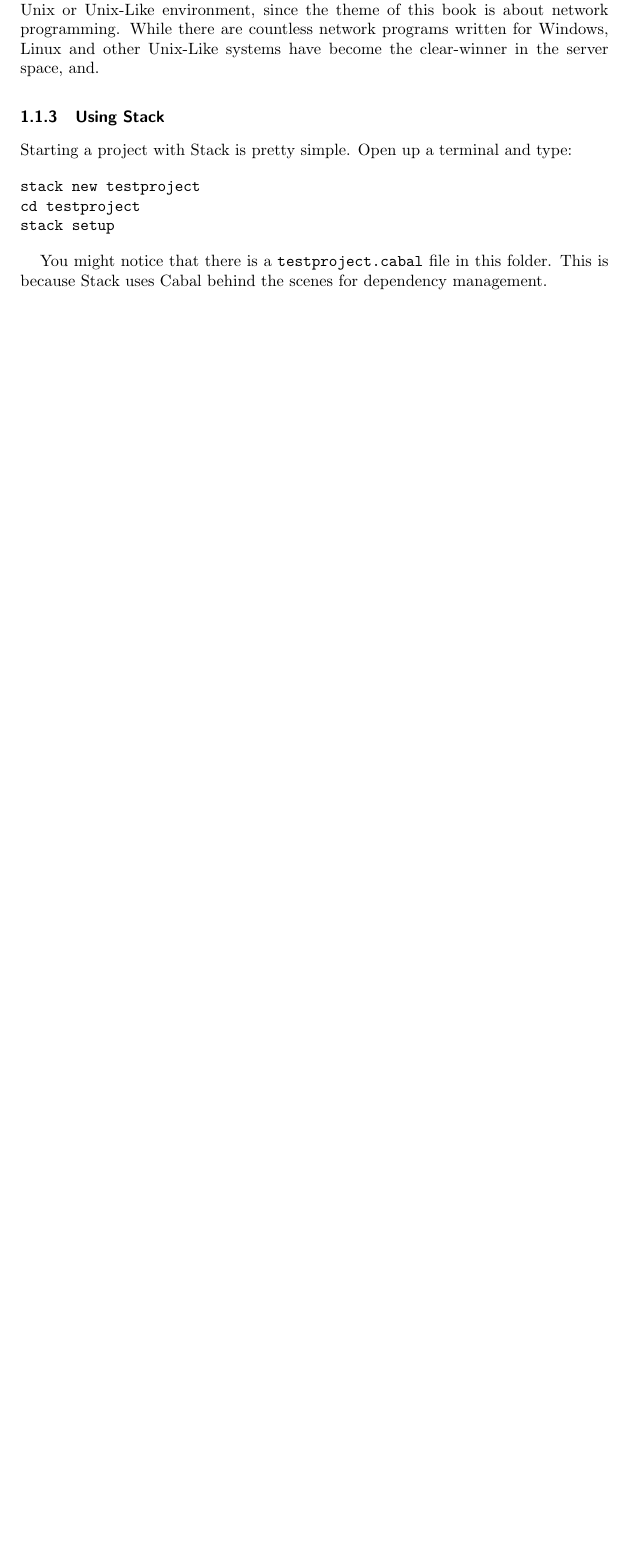
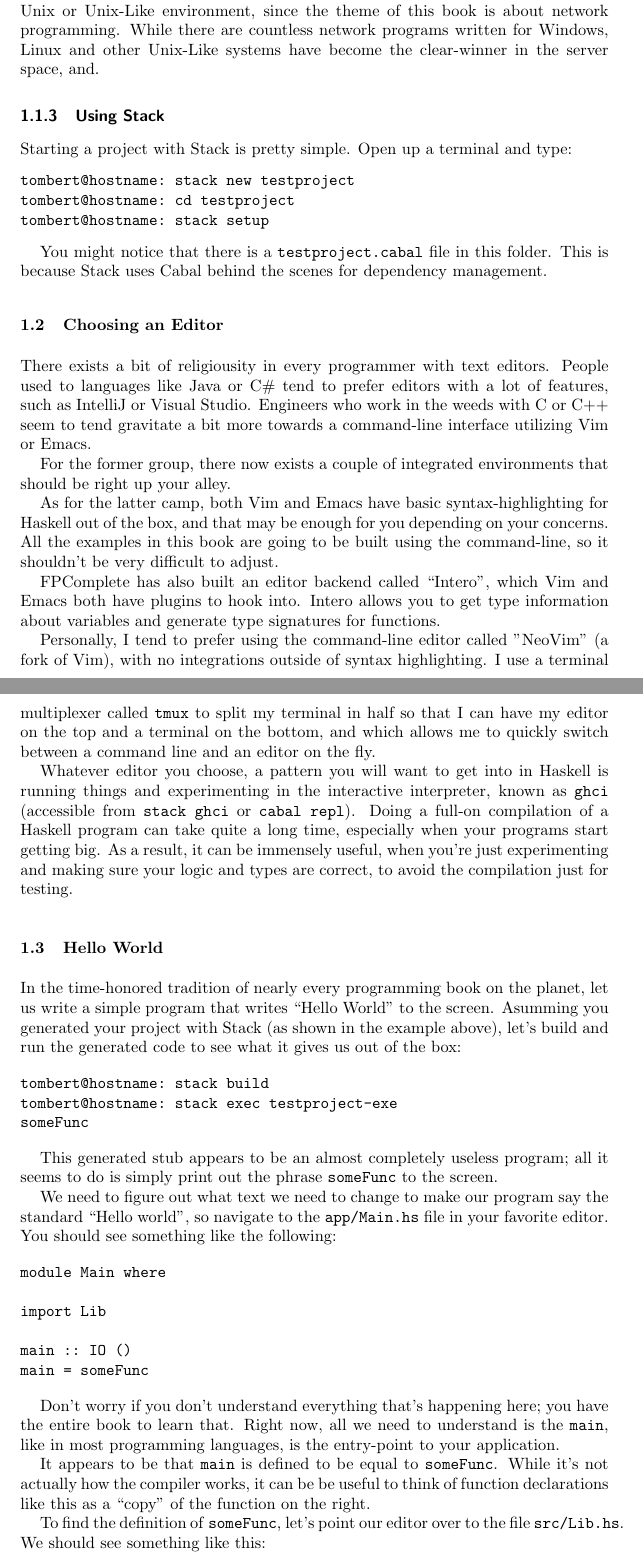
Before and after one commit to Tombert/haskellbook, a LaTeX document (main.tex, which reads chapters/installation.tex): part of page 11 of 14 before the commit and two parts of pages 11 and 12 of 16 after it, the two joined at a grey line, cut so that both start at the same text, the shorter picture padded with empty space. Compiled offline with pdfLaTeX.

Commit message:
Add a bit about Hello World

```diff
--- a/chapters/installation.tex
+++ b/chapters/installation.tex
@@ -148,9 +148,52 @@ It should be noted that this book is going to assume that the user is using a Un
 Starting a project with Stack is pretty simple. Open up a terminal and type:
 
 \begin{verbatim}
-stack new testproject
-cd testproject
-stack setup
+tombert@hostname: stack new testproject
+tombert@hostname: cd testproject
+tombert@hostname: stack setup
 \end{verbatim}
 
 You might notice that there is a \inlinecode{testproject.cabal} file in this folder.  This is because Stack uses Cabal behind the scenes for dependency management.
+
+\section{Choosing an Editor}
+
+There exists a bit of religiousity in every programmer with text editors.  People used to languages like Java or C\# tend to prefer editors with a lot of features, such as IntelliJ or Visual Studio.  Engineers who work in the weeds with C or C++ seem to tend gravitate a bit more towards a command-line interface utilizing Vim or Emacs.
+
+For the former group, there now exists a couple of integrated environments that should be right up your alley.
+
+As for the latter camp, both Vim and Emacs have basic syntax-highlighting for Haskell out of the box, and that may be enough for you depending on your concerns.  All the examples in this book are going to be built using the command-line, so it shouldn't be very difficult to adjust.
+
+FPComplete has also built an editor backend called ``Intero", which Vim and Emacs both have plugins to hook into.  Intero allows you to get type information about variables and generate type signatures for functions.
+
+Personally, I tend to prefer using the command-line editor called "NeoVim" (a fork of Vim), with no integrations outside of syntax highlighting. I use a terminal multiplexer called \inlinecode{tmux} to split my terminal in half so that I can have my editor on the top and a terminal on the bottom, and which allows me to quickly switch between a command line and an editor on the fly.
+
+Whatever editor you choose, a pattern you will want to get into in Haskell is running things and experimenting in the interactive interpreter, known as \inlinecode{ghci} (accessible from \inlinecode{stack ghci} or \inlinecode{cabal repl}). Doing a full-on compilation of a Haskell program can take quite a long time, especially when your programs start getting big.  As a result, it can be immensely useful, when you're just experimenting and making sure your logic and types are correct, to avoid the compilation just for testing.
+
+\section{Hello World}
+
+In the time-honored tradition of nearly every programming book on the planet, let us write a simple program that writes ``Hello World" to the screen.  Asumming you generated your project with Stack (as shown in the example above), let's build and run the generated code to see what it gives us out of the box:
+
+\begin{verbatim}
+tombert@hostname: stack build
+tombert@hostname: stack exec testproject-exe
+someFunc
+\end{verbatim}
+
+This generated stub appears to be an almost completely useless program; all it seems to do is simply print out the phrase \inlinecode{someFunc} to the screen.
+
+We need to figure out what text we need to change to make our program say the standard ``Hello world", so navigate to the \inlinecode{app/Main.hs} file in your favorite editor. You should see something like the following:
+
+\begin{verbatim}
+module Main where
+
+import Lib
+
+main :: IO ()
+main = someFunc
+\end{verbatim}
+
+Don't worry if you don't understand everything that's happening here; you have the entire book to learn that.  Right now, all we need to understand is the \inlinecode{main}, like in most programming languages, is the entry-point to your application.
+
+It appears to be that \inlinecode{main} is defined to be equal to \inlinecode{someFunc}.  While it's not actually how the compiler works, it can be be useful to think of function declarations like this as a ``copy"  of the function on the right.
+
+To find the definition of \inlinecode{someFunc}, let's point our editor over to the file \inlinecode{src/Lib.hs}.  We should see something like this:
@@ -156,0 +217,2 @@ You might notice that there is a \inlinecode{testproject.cabal} file in this fol
+tombert@hostname: stack build
+tombert@hostname: stack exec testproject-exe
```
Also changed, not shown: chapters/functions.tex (+2 -1 lines), main.pdf, chapters/installation.tex (27 more changed lines), 4 other files.
